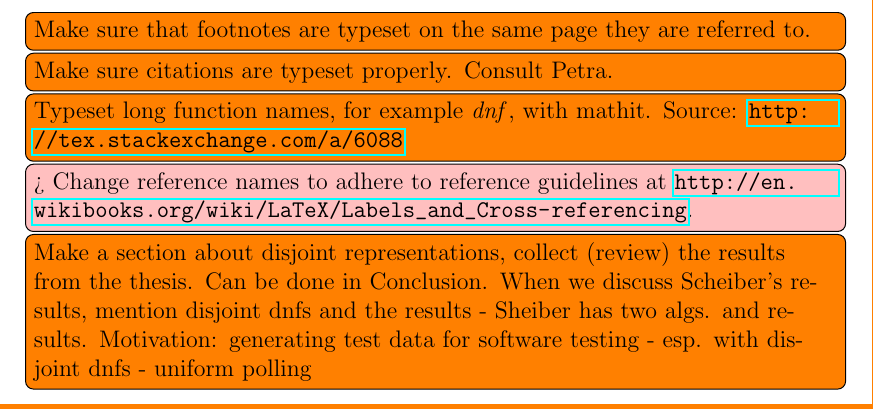
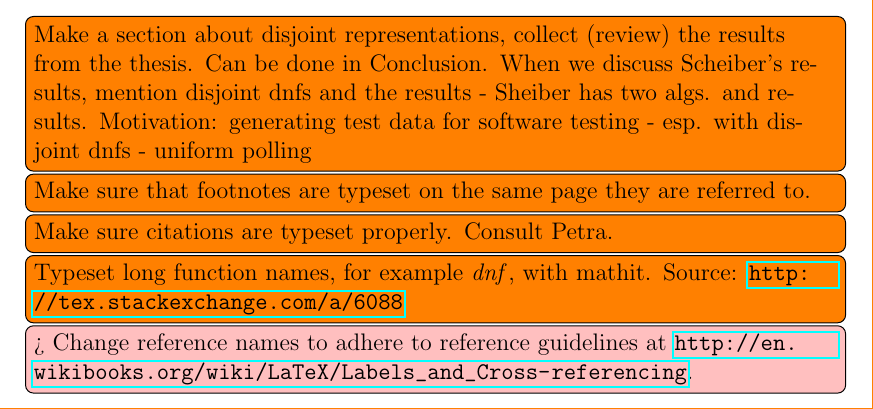
Before and after one commit to filipbartek/ibf, a LaTeX thesis (thesis.tex): part of page 1 of 57, cut so that both start at the same text. Compiled offline with pdfLaTeX.

Commit message:
Move an important global todo to the top

```diff
--- a/thesis.tex
+++ b/thesis.tex
@@ -57,15 +57,15 @@
 \reversemarginpar
 % So that todos are typeset in the wider (left) margin
 
+\todo[inline]{Make a section about disjoint representations, collect (review) the results from the thesis. Can be done in Conclusion.
+When we discuss Scheiber's results, mention disjoint dnfs and the results - Sheiber has two algs. and results.
+Motivation: generating test data for software testing - esp. with disjoint dnfs - uniform polling}
+
 \todo[inline]{Make sure that footnotes are typeset on the same page they are referred to.}
 \todo[inline]{Make sure citations are typeset properly. Consult Petra.}
 \todo[inline]{Typeset long function names, for example $\mathit{dnf}$, with mathit. Source: \url{http://tex.stackexchange.com/a/6088}}
 
 \todomaybe[inline]{Change reference names to adhere to reference guidelines at \url{http://en.wikibooks.org/wiki/LaTeX/Labels_and_Cross-referencing}.}
-
-\todo[inline]{Make a section about disjoint representations, collect (review) the results from the thesis. Can be done in Conclusion.
-When we discuss Scheiber's results, mention disjoint dnfs and the results - Sheiber has two algs. and results.
-Motivation: generating test data for software testing - esp. with disjoint dnfs - uniform polling}
 
 \include{thesis/title}
 
```
